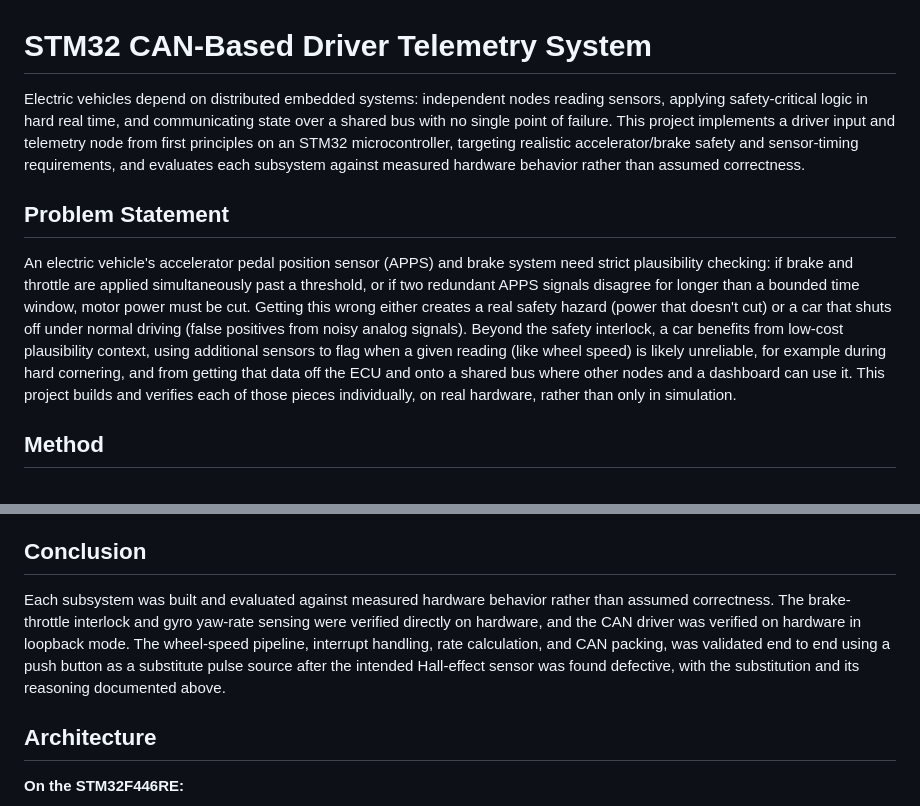
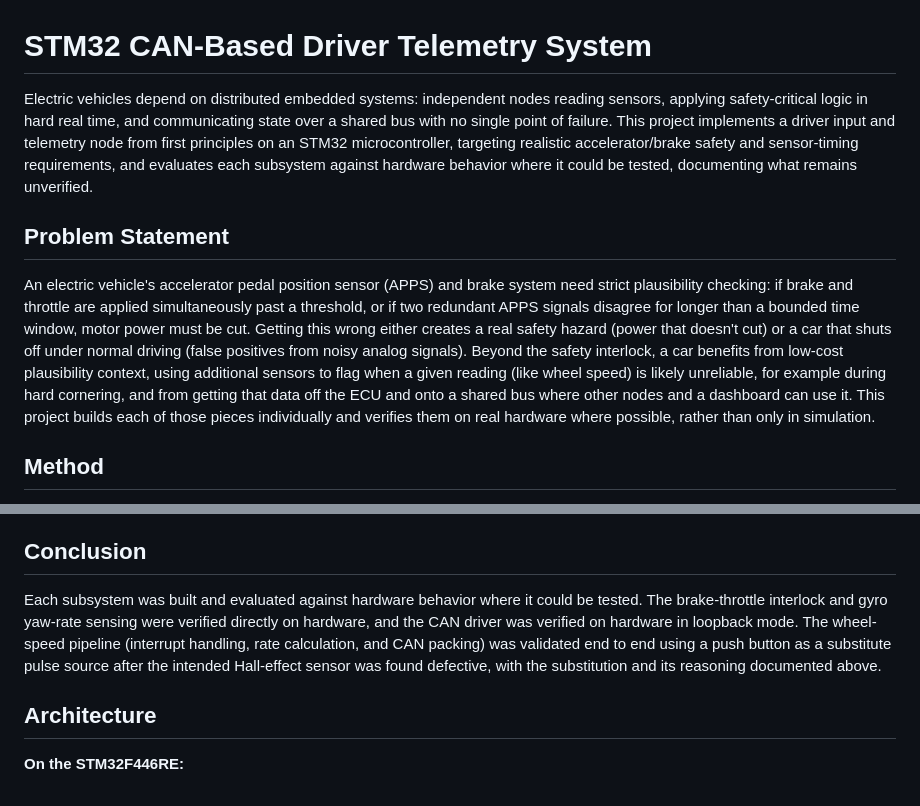
Before and after one commit to tanishabobra/STM32-CAN-Based-Driver-Telemetry-System, a Markdown page: README.md, 2 parts joined by grey strips. GitHub-like rendering.

Commit message:
Scope README summary to hardware-verified results

```diff
--- a/README.md
+++ b/README.md
@@ -1,10 +1,10 @@
 # STM32 CAN-Based Driver Telemetry System
 
-Electric vehicles depend on distributed embedded systems: independent nodes reading sensors, applying safety-critical logic in hard real time, and communicating state over a shared bus with no single point of failure. This project implements a driver input and telemetry node from first principles on an STM32 microcontroller, targeting realistic accelerator/brake safety and sensor-timing requirements, and evaluates each subsystem against measured hardware behavior rather than assumed correctness.
+Electric vehicles depend on distributed embedded systems: independent nodes reading sensors, applying safety-critical logic in hard real time, and communicating state over a shared bus with no single point of failure. This project implements a driver input and telemetry node from first principles on an STM32 microcontroller, targeting realistic accelerator/brake safety and sensor-timing requirements, and evaluates each subsystem against hardware behavior where it could be tested, documenting what remains unverified.
 
 ## Problem Statement
 
-An electric vehicle's accelerator pedal position sensor (APPS) and brake system need strict plausibility checking: if brake and throttle are applied simultaneously past a threshold, or if two redundant APPS signals disagree for longer than a bounded time window, motor power must be cut. Getting this wrong either creates a real safety hazard (power that doesn't cut) or a car that shuts off under normal driving (false positives from noisy analog signals). Beyond the safety interlock, a car benefits from low-cost plausibility context, using additional sensors to flag when a given reading (like wheel speed) is likely unreliable, for example during hard cornering, and from getting that data off the ECU and onto a shared bus where other nodes and a dashboard can use it. This project builds and verifies each of those pieces individually, on real hardware, rather than only in simulation.
+An electric vehicle's accelerator pedal position sensor (APPS) and brake system need strict plausibility checking: if brake and throttle are applied simultaneously past a threshold, or if two redundant APPS signals disagree for longer than a bounded time window, motor power must be cut. Getting this wrong either creates a real safety hazard (power that doesn't cut) or a car that shuts off under normal driving (false positives from noisy analog signals). Beyond the safety interlock, a car benefits from low-cost plausibility context, using additional sensors to flag when a given reading (like wheel speed) is likely unreliable, for example during hard cornering, and from getting that data off the ECU and onto a shared bus where other nodes and a dashboard can use it. This project builds each of those pieces individually and verifies them on real hardware where possible, rather than only in simulation.
 
 ## Method
 
@@ -44,7 +44,7 @@ A separate intermittent fault with two modules on the shared SPI bus was traced
 
 ## Conclusion
 
-Each subsystem was built and evaluated against measured hardware behavior rather than assumed correctness. The brake-throttle interlock and gyro yaw-rate sensing were verified directly on hardware, and the CAN driver was verified on hardware in loopback mode. The wheel-speed pipeline, interrupt handling, rate calculation, and CAN packing, was validated end to end using a push button as a substitute pulse source after the intended Hall-effect sensor was found defective, with the substitution and its reasoning documented above.
+Each subsystem was built and evaluated against hardware behavior where it could be tested. The brake-throttle interlock and gyro yaw-rate sensing were verified directly on hardware, and the CAN driver was verified on hardware in loopback mode. The wheel-speed pipeline (interrupt handling, rate calculation, and CAN packing) was validated end to end using a push button as a substitute pulse source after the intended Hall-effect sensor was found defective, with the substitution and its reasoning documented above.
 
 ## Architecture
 
```
